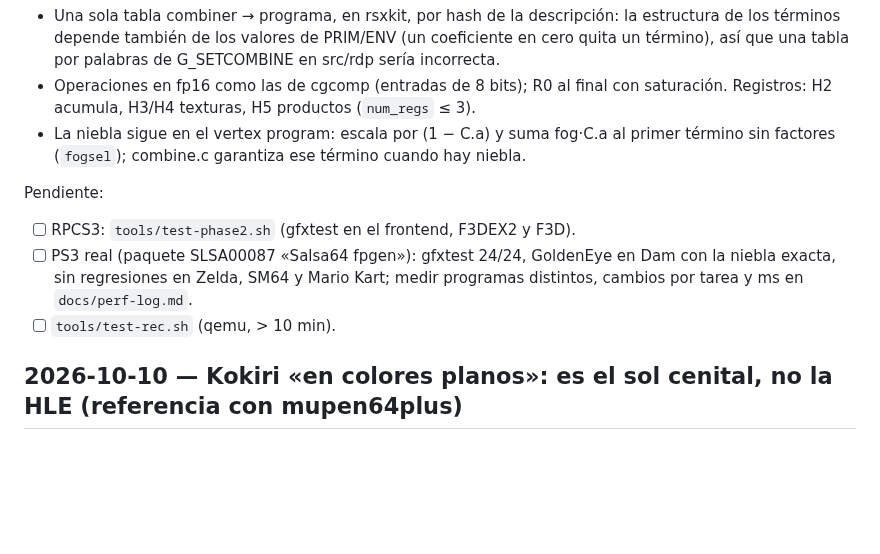
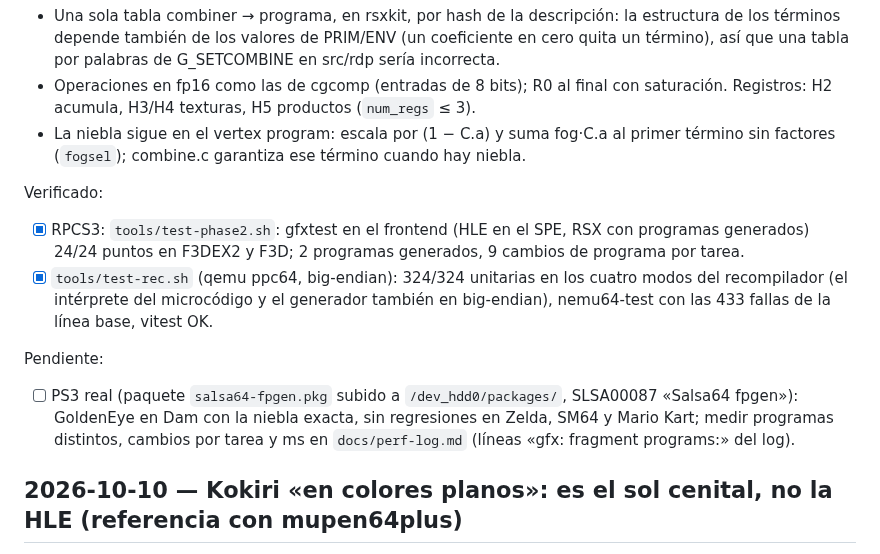
Before and after one commit to Manfline/n64-ps3-hen, a Markdown page: docs/estado.md, the part around the change. Rendered like a GitHub page; blank space fills up the shorter version.

Commit message:
Docs: generador de fragment programs verificado en RPCS3 y en qemu (test-rec)

```diff
--- a/docs/estado.md
+++ b/docs/estado.md
@@ -62,13 +62,21 @@ Decisiones:
   fog·C.a al primer término sin factores (`fogsel`); combine.c garantiza
   ese término cuando hay niebla.
 
+Verificado:
+- [x] RPCS3: `tools/test-phase2.sh`: gfxtest en el frontend (HLE en el SPE,
+      RSX con programas generados) 24/24 puntos en F3DEX2 y F3D; 2
+      programas generados, 9 cambios de programa por tarea.
+- [x] `tools/test-rec.sh` (qemu ppc64, big-endian): 324/324 unitarias en
+      los cuatro modos del recompilador (el intérprete del microcódigo y
+      el generador también en big-endian), nemu64-test con las 433 fallas
+      de la línea base, vitest OK.
+
 Pendiente:
-- [ ] RPCS3: `tools/test-phase2.sh` (gfxtest en el frontend, F3DEX2 y F3D).
-- [ ] PS3 real (paquete SLSA00087 «Salsa64 fpgen»): gfxtest 24/24,
-      GoldenEye en Dam con la niebla exacta, sin regresiones en Zelda,
-      SM64 y Mario Kart; medir programas distintos, cambios por tarea y ms
-      en `docs/perf-log.md`.
-- [ ] `tools/test-rec.sh` (qemu, > 10 min).
+- [ ] PS3 real (paquete `salsa64-fpgen.pkg` subido a `/dev_hdd0/packages/`,
+      SLSA00087 «Salsa64 fpgen»): GoldenEye en Dam con la niebla exacta,
+      sin regresiones en Zelda, SM64 y Mario Kart; medir programas
+      distintos, cambios por tarea y ms en `docs/perf-log.md` (líneas
+      «gfx: fragment programs:» del log).
 
 ## 2026-10-10 — Kokiri «en colores planos»: es el sol cenital, no la HLE (referencia con mupen64plus)
 
```
